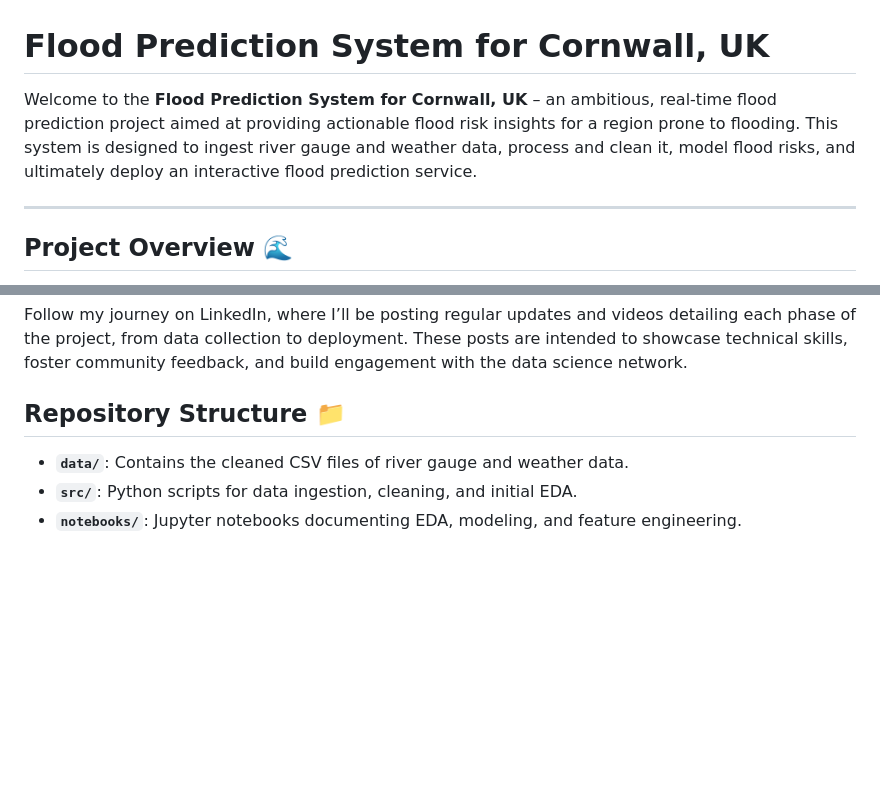
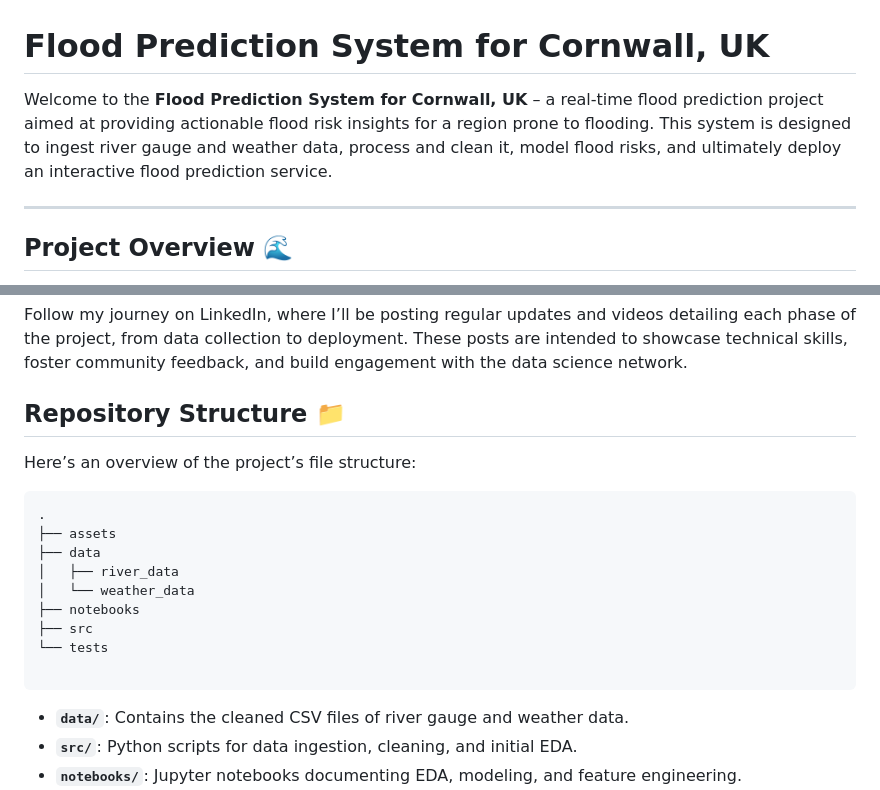
Before and after one commit to mishadcf/Flood-Prediction-Cornwall, a Markdown page: README.md, 2 parts joined by grey strips. Drawn GitHub-style; blank space fills up the shorter version.

````diff
--- a/README.md
+++ b/README.md
@@ -1,6 +1,6 @@
 # Flood Prediction System for Cornwall, UK
 
-Welcome to the **Flood Prediction System for Cornwall, UK** – an ambitious, real-time flood prediction project aimed at providing actionable flood risk insights for a region prone to flooding. This system is designed to ingest river gauge and weather data, process and clean it, model flood risks, and ultimately deploy an interactive flood prediction service.
+Welcome to the **Flood Prediction System for Cornwall, UK** – a real-time flood prediction project aimed at providing actionable flood risk insights for a region prone to flooding. This system is designed to ingest river gauge and weather data, process and clean it, model flood risks, and ultimately deploy an interactive flood prediction service.
 
 ---
 
@@ -53,6 +53,18 @@ Follow my journey on LinkedIn, where I’ll be posting regular updates and video
 
 ## Repository Structure 📁
 
+Here’s an overview of the project’s file structure:
+```
+.
+├── assets
+├── data
+│   ├── river_data
+│   └── weather_data
+├── notebooks
+├── src
+└── tests
+
+```
 - **`data/`**: Contains the cleaned CSV files of river gauge and weather data.
 - **`src/`**: Python scripts for data ingestion, cleaning, and initial EDA.
 - **`notebooks/`**: Jupyter notebooks documenting EDA, modeling, and feature engineering.
````
Also changed, not shown: other parts of README.md (+1 -1 lines).
